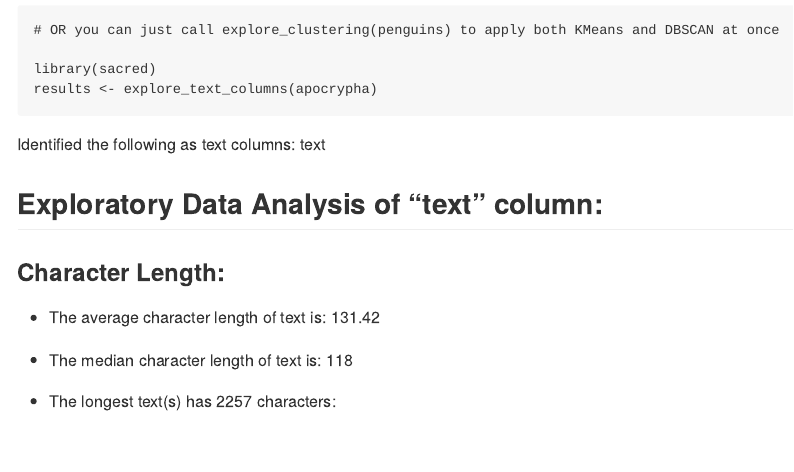
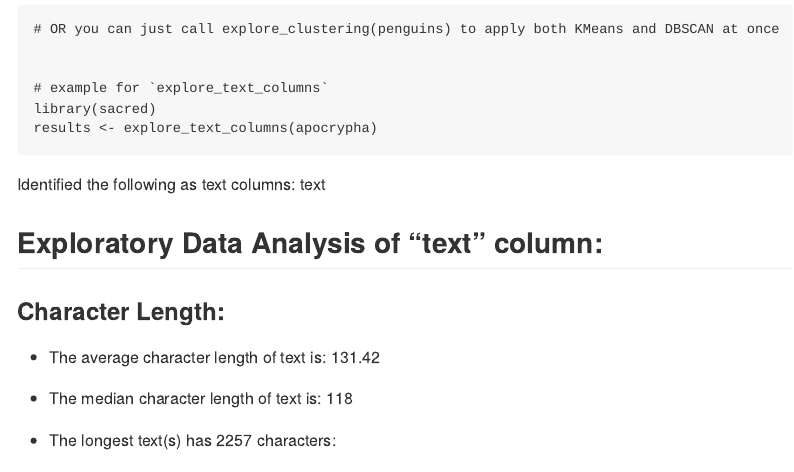
Before and after one commit to UBC-MDS/datascience.eda.R, an R Markdown document (README.Rmd): the page in a window 1100 px wide, from 1850 px down before the commit and from 1910 px down after it, so that both start at the same text. The pictures show the output file README.md that the author committed with the source, drawn offline in the style of GitHub.

Commit message:
updated readme

````diff
--- a/README.Rmd
+++ b/README.Rmd
@@ -63,6 +63,8 @@ explore_DBSCAN_clustering(penguins, eps = c(1), minPts = c(5))
 ```
 
 ```{r text_example, results='asis', warning=FALSE}
+
+# example for `explore_text_columns`
 library(sacred)
 results <- explore_text_columns(apocrypha)
 ```
````
Also changed, not shown: README.md, 3 other files.
